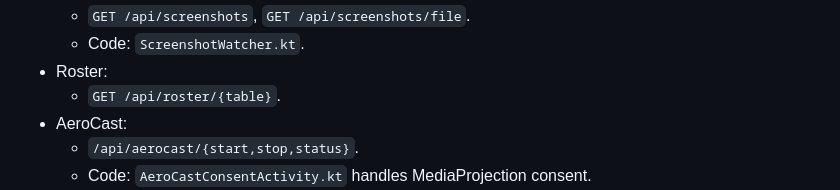
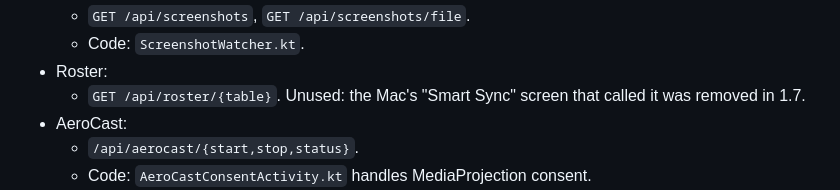
Before and after one commit to festomanolo/droid-house, a Markdown page: CLAUDE.md, the part around the change. Drawn GitHub-style.

Commit message:
docs(claude): update CLAUDE.md (1/2)
Agent: claude

Co-authored-by: festomanolo <festomanolofm@gmail.com>

```diff
--- a/CLAUDE.md
+++ b/CLAUDE.md
@@ -119,7 +119,7 @@ The Mac also hosts **Mac Remote Control** on port **8089** (`MacRemoteControlHos
   - `GET /api/screenshots`, `GET /api/screenshots/file`.
   - Code: `ScreenshotWatcher.kt`.
 - Roster:
-  - `GET /api/roster/{table}`.
+  - `GET /api/roster/{table}`. Unused: the Mac's "Smart Sync" screen that called it was removed in 1.7.
 - AeroCast:
   - `/api/aerocast/{start,stop,status}`.
   - Code: `AeroCastConsentActivity.kt` handles MediaProjection consent.
```
